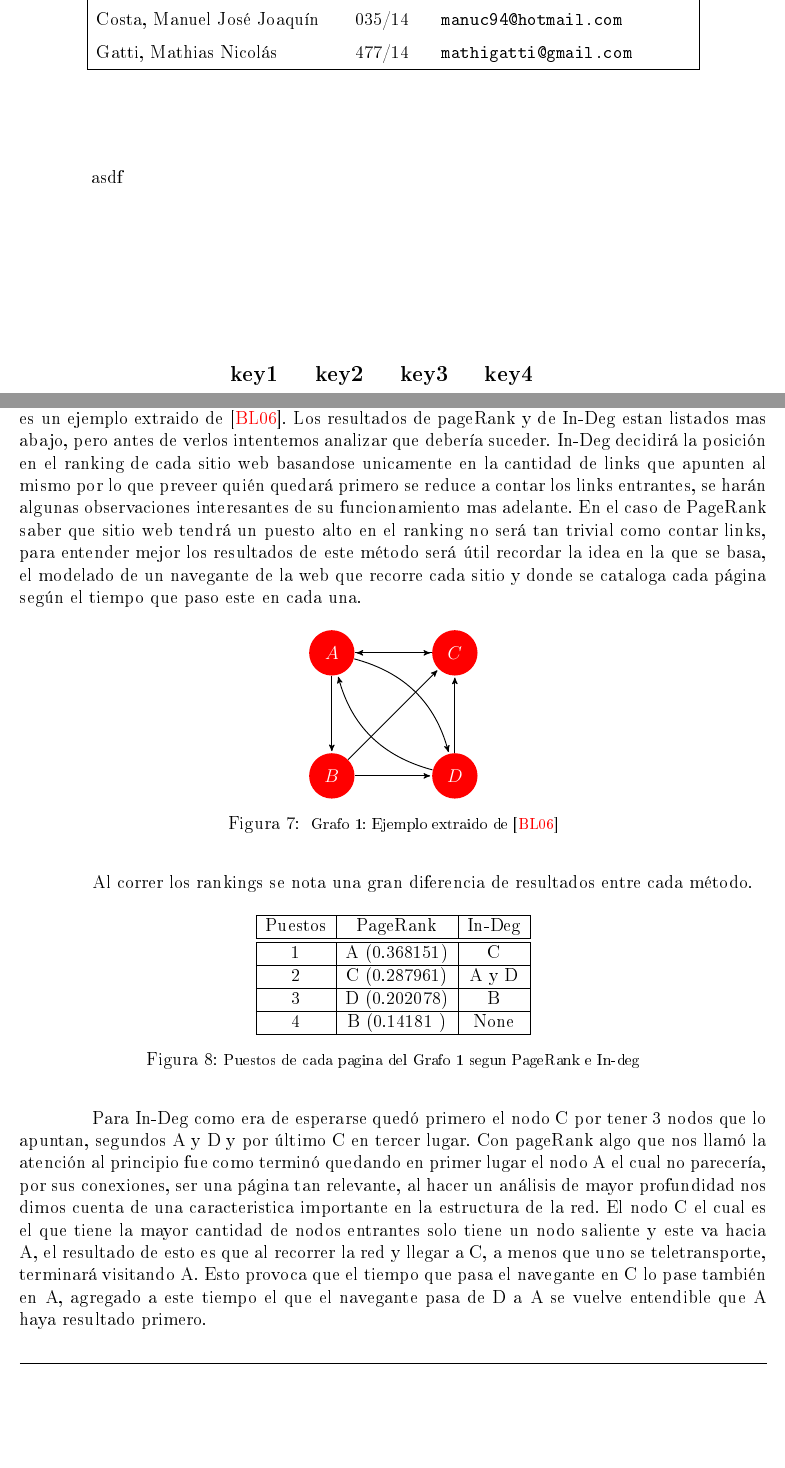
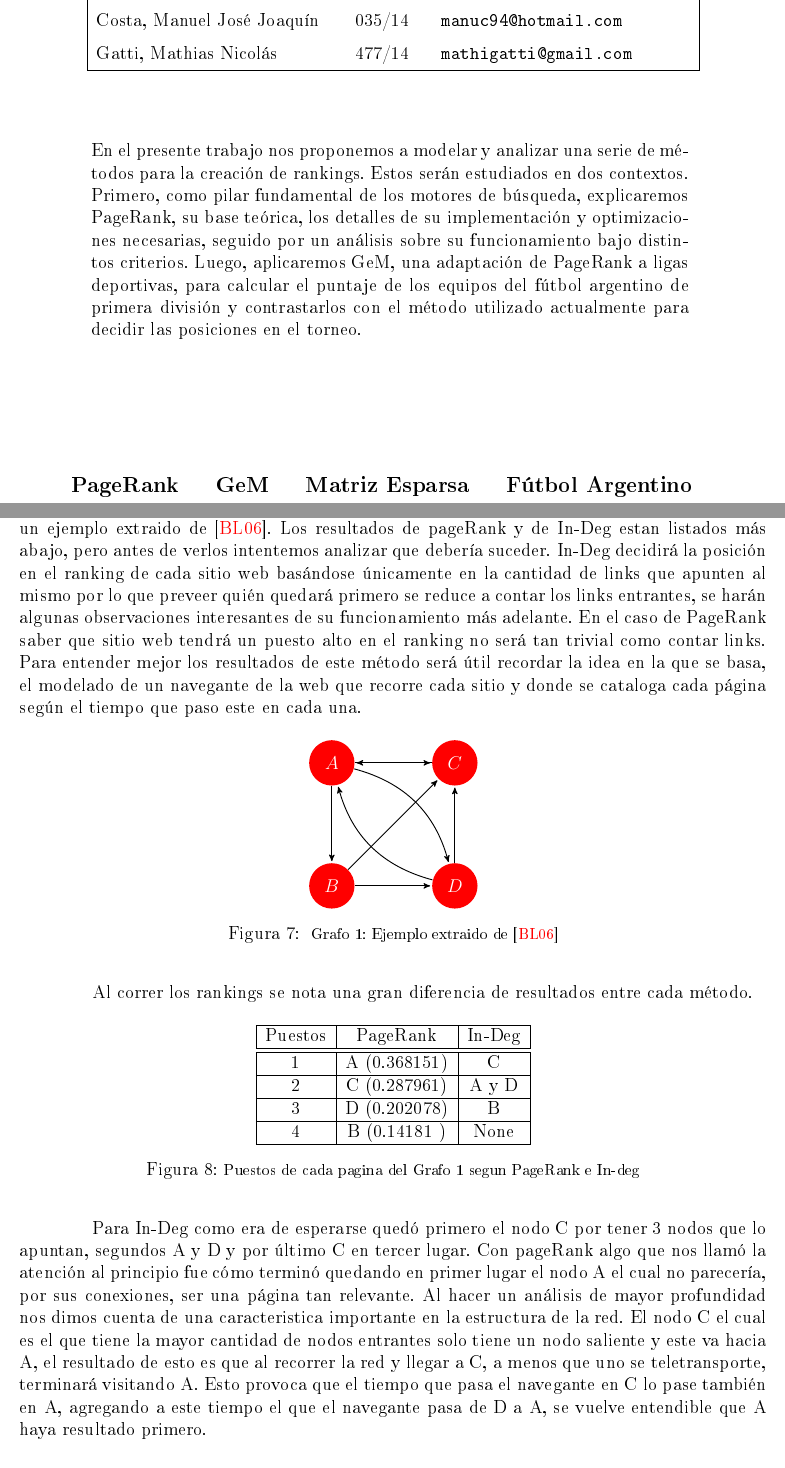
Before and after one commit to gciruelos/metnum-tp2, a LaTeX document (informe/tp.tex, which reads informe/paginas-web-2.tex): two parts of pages 1 and 13 of 28, joined at a grey line, cut so that both start at the same text, the shorter picture padded with empty space. The pictures show the PDF file informe/tp.pdf that the author committed with the source.

Commit message:
Correcciones ortográficas yde puntuación

```diff
--- a/informe/paginas-web-2.tex
+++ b/informe/paginas-web-2.tex
@@ -3,7 +3,7 @@
 
 En esta sección estudiaremos como influye la forma de la red de enlaces entre los sitios web en el resultado final de los rankings de PageRank e In-Deg. Veremos las diferencias entre ambos métodos, sus ventajas y desventajas.
 
-Para comenzar nuestra investigación decidimos utilizar un grafo de tan solo 4 nodos, es un ejemplo extraido de \cite{Bryan2006}. Los resultados de pageRank y de In-Deg estan listados mas abajo, pero antes de verlos intentemos analizar que debería suceder. In-Deg decidirá la posición en el ranking de cada sitio web basandose unicamente en la cantidad de links que apunten al mismo por lo que preveer quién quedará primero se reduce a contar los links entrantes, se harán algunas observaciones interesantes de su funcionamiento mas adelante. En el caso de PageRank saber que sitio web tendrá un puesto alto en el ranking no será tan trivial como contar links, para entender mejor los resultados de este método será útil recordar la idea en la que se basa, el modelado de un navegante de la web que recorre cada sitio y donde se cataloga cada página según el tiempo que paso este en cada una.
+Para comenzar nuestra investigación decidimos utilizar un grafo de tan solo 4 nodos, un ejemplo extraido de \cite{Bryan2006}. Los resultados de pageRank y de In-Deg estan listados más abajo, pero antes de verlos intentemos analizar que debería suceder. In-Deg decidirá la posición en el ranking de cada sitio web basándose únicamente en la cantidad de links que apunten al mismo por lo que preveer quién quedará primero se reduce a contar los links entrantes, se harán algunas observaciones interesantes de su funcionamiento más adelante. En el caso de PageRank saber que sitio web tendrá un puesto alto en el ranking no será tan trivial como contar links. Para entender mejor los resultados de este método será útil recordar la idea en la que se basa, el modelado de un navegante de la web que recorre cada sitio y donde se cataloga cada página según el tiempo que paso este en cada una.
 
 \begin{figure}[H]
 \centering
@@ -46,18 +46,18 @@
   \label{fig:Rankings}
 \end{figure}
 
-Para In-Deg como era de esperarse quedó primero el nodo C por tener 3 nodos que lo apuntan, segundos A y D y por último C en tercer lugar. Con pageRank algo que nos llamó la atención al principio fue como terminó quedando en primer lugar el nodo A el cual no parecería, por sus conexiones, ser una página tan relevante, al hacer un análisis de mayor profundidad nos dimos cuenta de una caracteristica importante en la estructura de la red. El nodo C el cual es el que tiene la mayor cantidad de nodos entrantes solo tiene un nodo saliente y este va hacia A, el resultado de esto es que al recorrer la red y llegar a C, a menos que uno se teletransporte, terminará visitando A. Esto provoca que el tiempo que pasa el navegante en C lo pase también en A, agregado a este tiempo el que el navegante pasa de D a A se vuelve entendible que A haya resultado primero.
+Para In-Deg como era de esperarse quedó primero el nodo C por tener 3 nodos que lo apuntan, segundos A y D y por último C en tercer lugar. Con pageRank algo que nos llamó la atención al principio fue cómo terminó quedando en primer lugar el nodo A el cual no parecería, por sus conexiones, ser una página tan relevante. Al hacer un análisis de mayor profundidad nos dimos cuenta de una caracteristica importante en la estructura de la red. El nodo C el cual es el que tiene la mayor cantidad de nodos entrantes solo tiene un nodo saliente y este va hacia A, el resultado de esto es que al recorrer la red y llegar a C, a menos que uno se teletransporte, terminará visitando A. Esto provoca que el tiempo que pasa el navegante en C lo pase también en A, agregando a este tiempo el que el navegante pasa de D a A, se vuelve entendible que A haya resultado primero.
 
 \paragraph{Generalización del Análisis}
 
-A partir del grafo anterior surgen varias hipótesis sobre las que iremos discutiendo y experimentando en esta sección. Para hacer los experimentos recurriremos a casos simples y claros aunque quizas no lo suficientemente generales como para justificar una demostración totalmente abarcativa de nuestras hipotesis, el objetivo de esta sección será por lo tanto unicamente exponer de forma intuitiva y clara algunas reglas en el funcionamiento de pageRank e In-Deg que hemos observado, las cuales quedarán para demostrarse y generalizarse con mayor profundidad en trabajos futuros. Por ahora nos limitaremos a verificarlas para una cantidad limitada de grafos los cuales se verán mas abajo.
+A partir del grafo anterior surgen varias hipótesis sobre las que iremos discutiendo y experimentando en esta sección. Para hacer los experimentos recurriremos a casos simples y claros aunque quizas no lo suficientemente generales como para justificar una demostración totalmente abarcativa de nuestras hipotesis. El objetivo de esta sección será por lo tanto únicamente exponer de forma intuitiva y clara algunas reglas en el funcionamiento de pageRank e In-Deg que hemos observado, las cuales quedarán para demostrarse y generalizarse con mayor profundidad en trabajos futuros. Por ahora nos limitaremos a verificarlas para una cantidad limitada de grafos los cuales se verán más abajo.
 
 Los grafos que estudiaremos pueden entenderse como un conjunto de nodos con links salientes y entrantes. Dividiremos entonces esta sección en dos para estudiar por separado los efectos de cada uno en los resultados de los rankings.
 
 \paragraph{Links Salientes}
- Lo primero que veremos es como influyen los links salientes de una página $P$ en su posición en el ranking. Creemos que en ambos métodos lo ideal, al menos en teoría, será no tener ningún link saliente ya que en In-Deg al tener enlaces que apunten a otros sitios les estamos dando mayor puntaje lo cual podría ponerlos por encima de nosotros, por otro lado en pageRank si apuntamos a una página (o más) estamos, al igual que pasaba en el Grafo 1, provocando que el navegante cada vez que pase por nuestro espacio pase luego con cierta probabilidad por los otros a los que estamos apuntando, si solo apuntamos a uno o unos pocos nodos entonces le estaremos dando una gran ventaja ya que la probabilidad de que el navegante pase por ellos cada vez que pase por nosotros será alta y en consecuencia la posición en el ranking de estos sitios será favorecida, de aquí deducimos que lo mejor si se quiere apuntar a sitios webs en el caso de PageRank es apuntar a la mayor cantidad posible para no darle mucha ventaja a uno solo sino que esta se disemine, dandole una ventaja minima a cada uno.
+ Lo primero que veremos es como influyen los links salientes de una página $P$ en su posición en el ranking. Creemos que en ambos métodos lo ideal, al menos en teoría, será no tener ningún link saliente ya que en In-Deg al tener enlaces que apunten a otros sitios les estamos dando mayor puntaje lo cual podría ponerlos por encima de nosotros; por otro lado en pageRank si apuntamos a una página (o más) estamos, al igual que pasaba en el Grafo 1, provocando que el navegante cada vez que pase por nuestro espacio pase luego con cierta probabilidad por los otros a los que estamos apuntando, si solo apuntamos a uno o unos pocos nodos entonces le estaremos dando una gran ventaja ya que la probabilidad de que el navegante pase por ellos cada vez que pase por nosotros será alta y en consecuencia la posición en el ranking de estos sitios será favorecida. De aquí deducimos que lo mejor si se quiere apuntar a sitios webs en el caso de PageRank es apuntar a la mayor cantidad posible para no darle mucha ventaja a uno solo sino que esta se disemine, dándole una ventaja mínima a cada uno.
 
-La hipotesis sobre In-Deg nos pareció que no requería mayores justificaciones. En el caso de pageRank creamos la siguiente red para verificar lo dicho previamente.
+La hipótesis sobre In-Deg nos pareció que no requería mayores justificaciones. En el caso de pageRank creamos la siguiente red para verificar lo dicho previamente.
 
 \begin{figure}[H]
 \centering
--- a/informe/tp.tex
+++ b/informe/tp.tex
@@ -71,7 +71,7 @@
 \integrante{Costa, Manuel José Joaquín}{035/14}{manuc94@hotmail.com}
 \integrante{Gatti, Mathias Nicolás}{477/14}{mathigatti@gmail.com}
 
-\abstracto{En el presente trabajo nos proponemos a modelar y estudiar una serie de métodos para la creación de rankings. Estos serán estudiados en dos contextos. Primero, como pilar fundamental de los motores de busqueda, allí explicaremos PageRank, su base teórica, los detalles de su implementación y optimizaciones necesarias, seguido por un análisis sobre su funcionamiento bajo distintos criterios. Luego, aplicaremos GeM, una adaptación de PageRank a ligas deportivas, para calcular el puntaje de los equipos de fútbol argentino de primera división y contrastarlos con el método utilizado actualmente para decidir las posiciones en el torneo.}
+\abstracto{En el presente trabajo nos proponemos a modelar y analizar una serie de métodos para la creación de rankings. Estos serán estudiados en dos contextos. Primero, como pilar fundamental de los motores de búsqueda, explicaremos PageRank, su base teórica, los detalles de su implementación y optimizaciones necesarias, seguido por un análisis sobre su funcionamiento bajo distintos criterios. Luego, aplicaremos GeM, una adaptación de PageRank a ligas deportivas, para calcular el puntaje de los equipos del fútbol argentino de primera división y contrastarlos con el método utilizado actualmente para decidir las posiciones en el torneo.}
 
 \palabraClave{PageRank}
 \palabraClave{GeM}
```
Also changed, not shown: informe/tp.pdf, informe/paginas-web-2.tex (14 more changed lines), informe/tp.tex (2 more changed lines).
